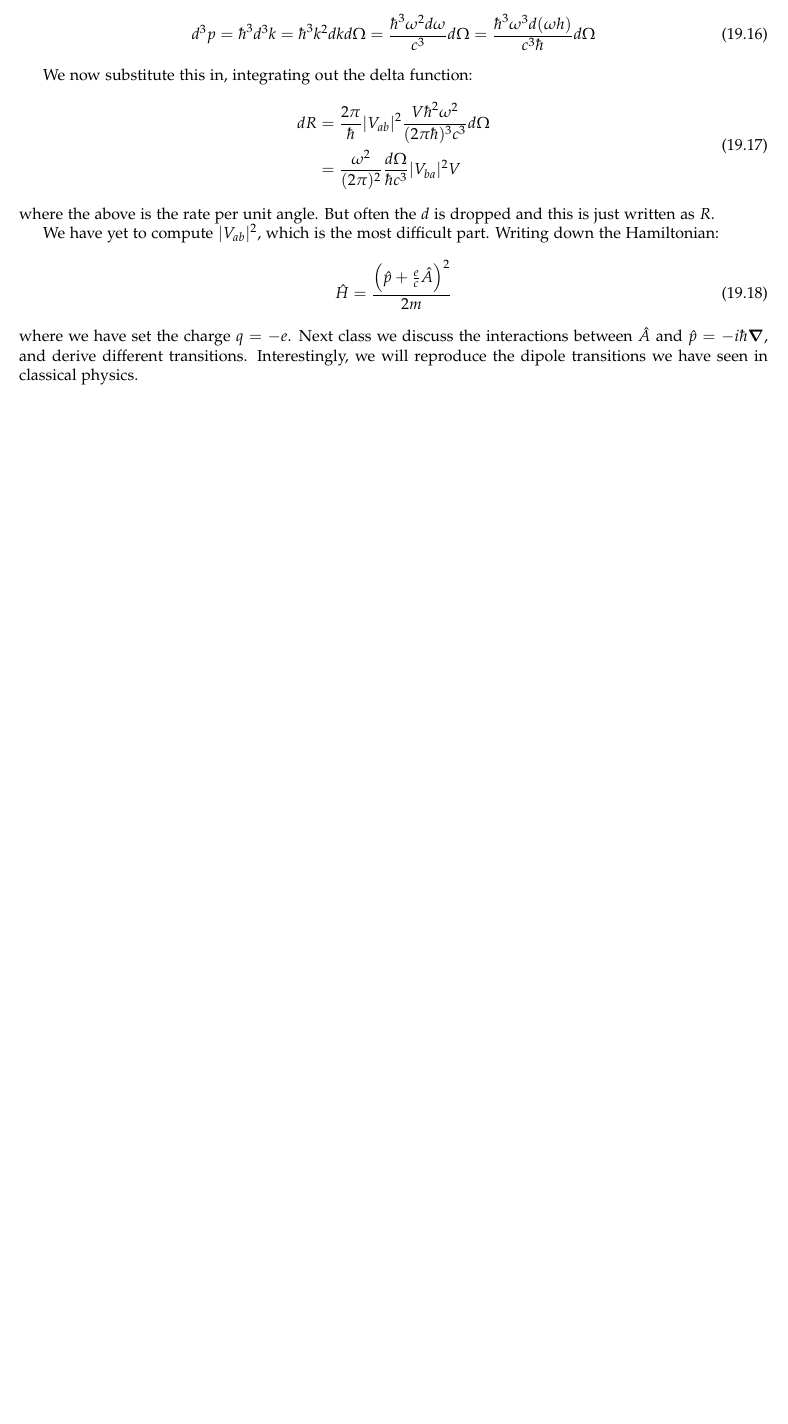
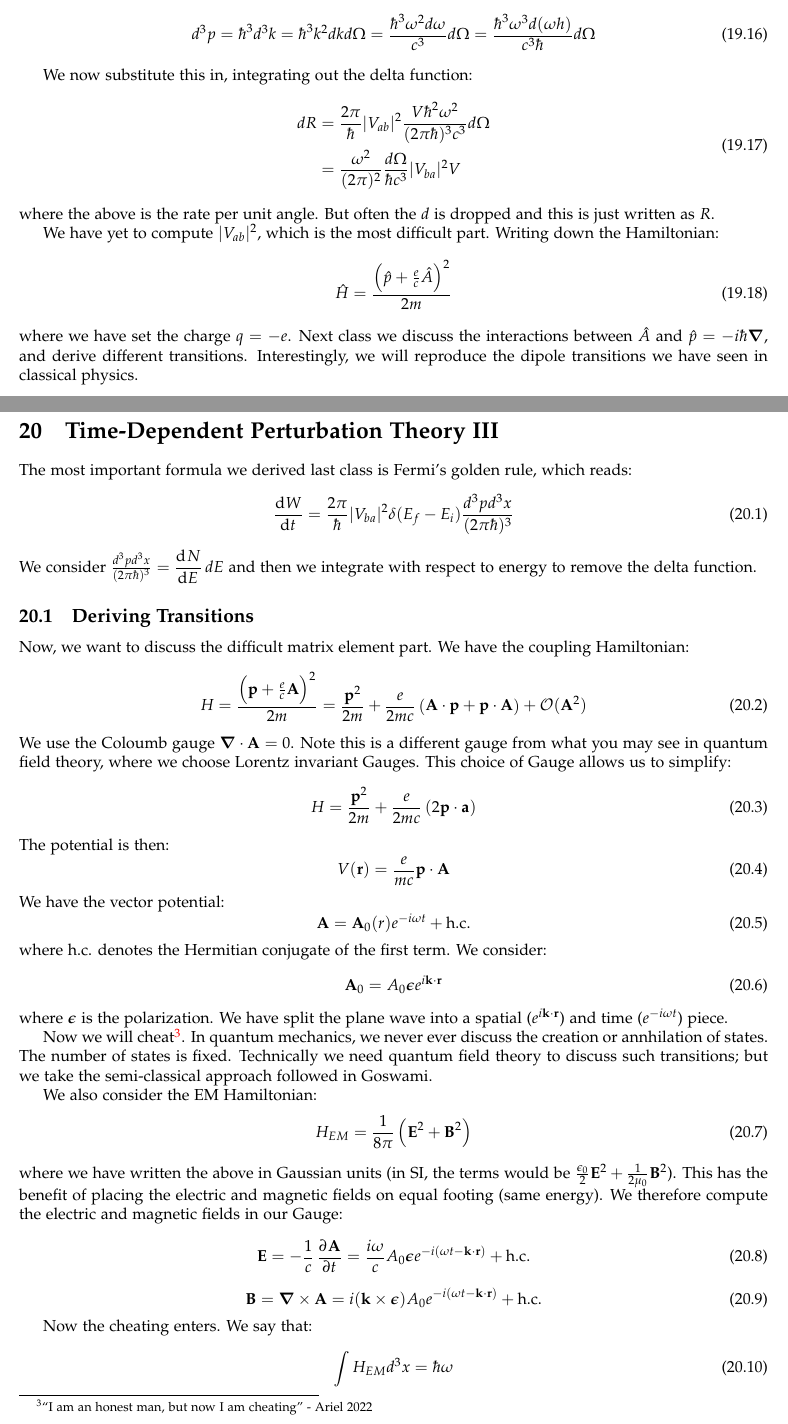
Before and after one commit to RioWeil/PHYS500-notes, a LaTeX document (p500-notes.tex, which reads Lectures/lec20.tex): part of page 67 of 67 before the commit and two parts of pages 67 and 68 of 70 after it, the two joined at a grey line, cut so that both start at the same text, the shorter picture padded with empty space. Compiled offline with pdfLaTeX.

Commit message:
Add lec20

```diff
--- /dev/null
+++ b/Lectures/lec20.tex
@@ -0,0 +1,48 @@
+\section{Time-Dependent Perturbation Theory III}
+The most important formula we derived last class is Fermi's golden rule, which reads:
+\begin{equation}
+    \dod{W}{t} = \frac{2\pi}{\hbar}\abs{V_{ba}}^2\delta(E_f - E_i)\frac{d^3pd^3x}{(2\pi\hbar)^3}
+\end{equation}
+We consider $\frac{d^3pd^3x}{(2\pi\hbar)^3} = \dod{N}{E}dE$ and then we integrate with respect to energy to remove the delta function.
+
+\subsection{Deriving Transitions}
+Now, we want to discuss the difficult matrix element part. We have the coupling Hamiltonian:
+\begin{equation}
+    H = \frac{\left(\v{p} + \frac{e}{c}\v{A}\right)^2}{2m} = \frac{\v{p}^2}{2m} + \frac{e}{2mc}\left(\v{A}\cdot \v{p} + \v{p} \cdot \v{A}\right) + \mathcal{O}(\v{A}^2)
+\end{equation}
+We use the Coloumb gauge $\nabla \cdot \v{A} = 0$. Note this is a different gauge from what you may see in quantum field theory, where we choose Lorentz invariant Gauges. This choice of Gauge allows us to simplify:
+\begin{equation}
+    H = \frac{\v{p}^2}{2m} + \frac{e}{2mc}\left(2\v{p}\cdot\v{a}\right)
+\end{equation}
+The potential is then:
+\begin{equation}
+    V(\v{r}) = \frac{e}{mc}\v{p} \cdot \v{A}
+\end{equation}
+We have the vector potential:
+\begin{equation}
+    \v{A} = \v{A}_0(r)e^{-i\omega t} + \text{h.c.}
+\end{equation}
+where h.c. denotes the Hermitian conjugate of the first term. We consider:
+\begin{equation}
+    \v{A}_0 = A_0\gv{\e}e^{i\v{k} \cdot \v{r}}
+\end{equation}
+where $\gv{\e}$ is the polarization. We have split the plane wave into a spatial ($e^{i\v{k} \cdot \v{r}}$) and time ($e^{-i\omega t}$) piece.
+
+Now we will cheat\footnote{``I am an honest man, but now I am cheating'' - Ariel 2022}. In quantum mechanics, we never ever discuss the creation or annhilation of states. The number of states is fixed. Technically we need quantum field theory to discuss such transitions; but we take the semi-classical approach followed in Goswami.
+
+We also consider the EM Hamiltonian:
+\begin{equation}
+    H_{EM} = \frac{1}{8\pi}\left(\v{E}^2 + \v{B}^2\right)
+\end{equation}
+where we have written the above in Gaussian units (in SI, the terms would be $\frac{\e_0}{2}\v{E}^2 + \frac{1}{2\mu_0}\v{B}^2$). This has the benefit of placing the electric and magnetic fields on equal footing (same energy). We therefore compute the electric and magnetic fields in our Gauge:
+\begin{equation}
+    \v{E} = -\frac{1}{c}\dpd{\v{A}}{t} = \frac{i\omega}{c}A_0\gv{\e}e^{-i(\omega t - \v{k} \cdot \v{r})} + \text{h.c.}
+\end{equation}
+\begin{equation}
+    \v{B} = \nabla \times \v{A} = i(\v{k} \times \gv{\e})A_0e^{-i(\omega t - \v{k} \cdot \v{r})} + \text{h.c.}
+\end{equation}
+
+Now the cheating enters. We say that:
+\begin{equation}
+    \int H_{EM}d^3x = \hbar \omega
+\end{equation}
@@ -0,0 +52 @@
+\end{equation}
```
Also changed, not shown: p500-notes.tex (+2 -0 lines), p500-notes.pdf, Lectures/lec20.tex (56 more changed lines).
